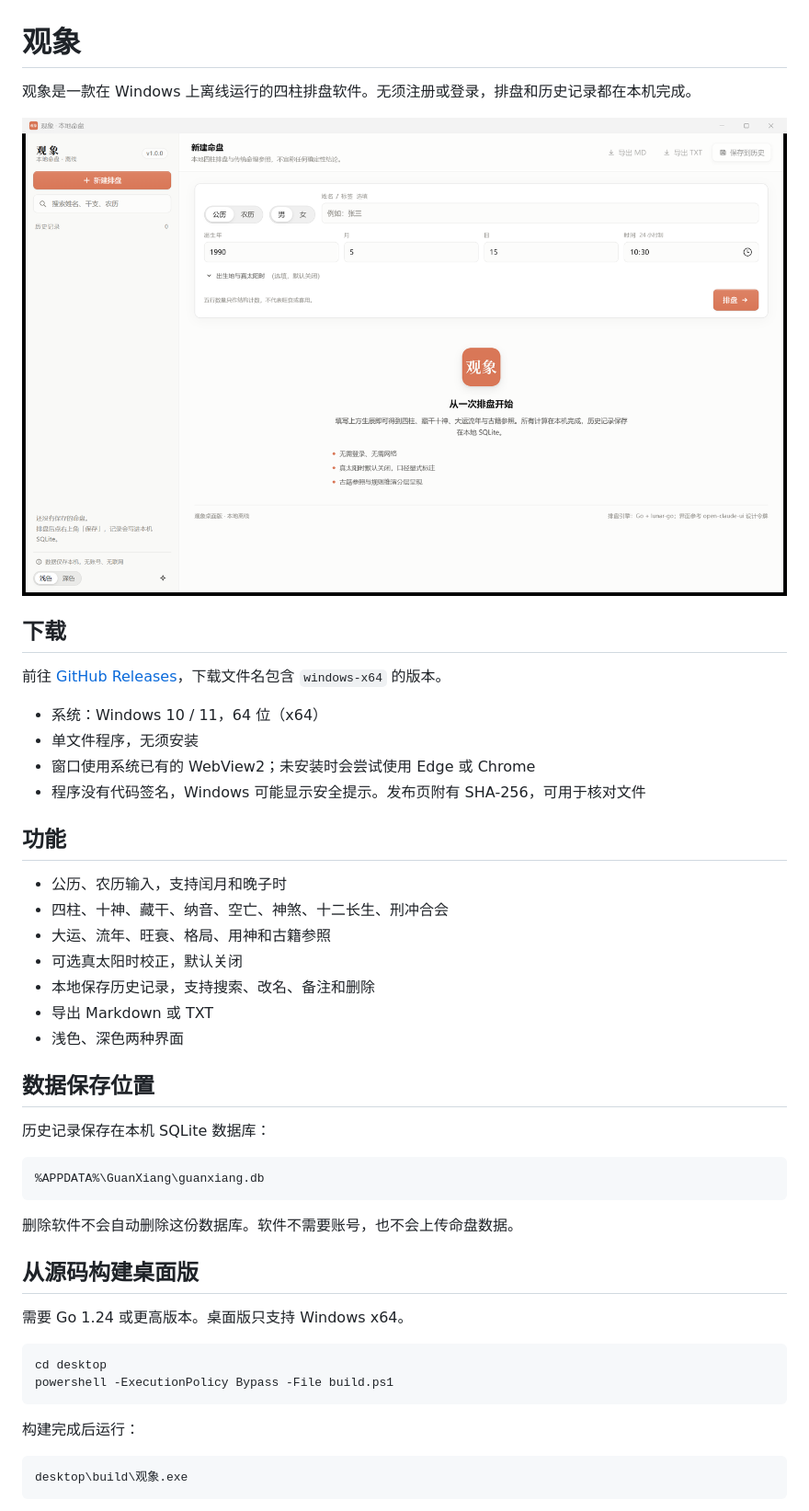
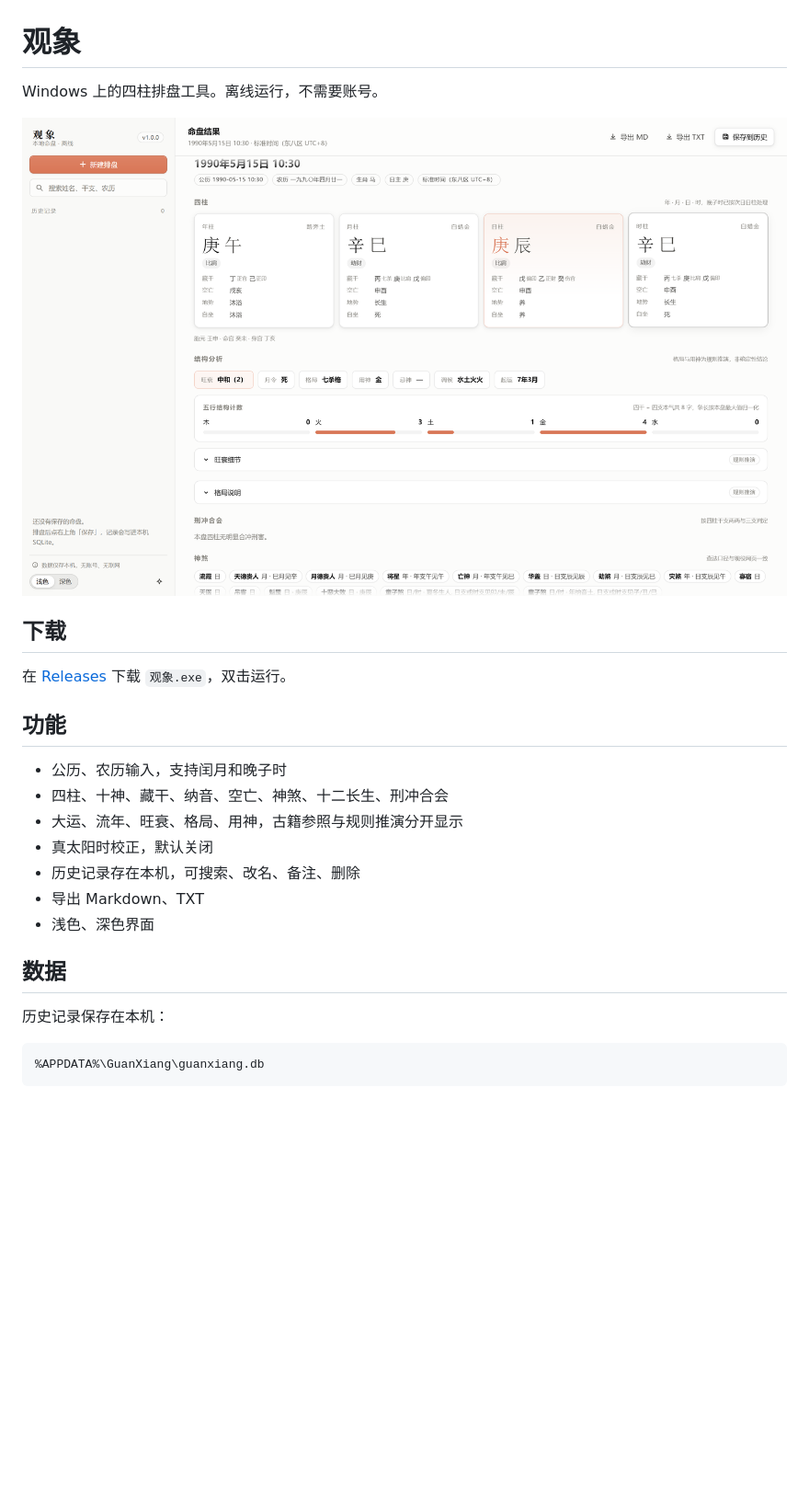
Before and after one commit to UnseenAnchor/guan_xiang, a Markdown page: README.md, the part around the change printed below. Shown: that part at 92% size. Rendered like a GitHub page; pictures changed too: docs/screenshot-desktop-empty.png (deleted), docs/screenshot.png (added); blank space fills up the shorter version.

Commit message:
README 精简：换成实盘截图，只保留下载、功能与数据位置

````diff
--- a/README.md
+++ b/README.md
@@ -1,50 +1,28 @@
 # 观象
 
-观象是一款在 Windows 上离线运行的四柱排盘软件。无须注册或登录，排盘和历史记录都在本机完成。
+Windows 上的四柱排盘工具。离线运行，不需要账号。
 
-![观象桌面版，空白历史记录](https://raw.githubusercontent.com/UnseenAnchor/guan_xiang/main/docs/screenshot-desktop-empty.png)
+![观象](docs/screenshot.png)
 
 ## 下载
 
-前往 [GitHub Releases](https://github.com/UnseenAnchor/guan_xiang/releases/latest)，下载文件名包含 `windows-x64` 的版本。
-
-- 系统：Windows 10 / 11，64 位（x64）
-- 单文件程序，无须安装
-- 窗口使用系统已有的 WebView2；未安装时会尝试使用 Edge 或 Chrome
-- 程序没有代码签名，Windows 可能显示安全提示。发布页附有 SHA-256，可用于核对文件
+在 [Releases](https://github.com/UnseenAnchor/guan_xiang/releases/latest) 下载 `观象.exe`，双击运行。
 
 ## 功能
 
 - 公历、农历输入，支持闰月和晚子时
 - 四柱、十神、藏干、纳音、空亡、神煞、十二长生、刑冲合会
-- 大运、流年、旺衰、格局、用神和古籍参照
-- 可选真太阳时校正，默认关闭
-- 本地保存历史记录，支持搜索、改名、备注和删除
-- 导出 Markdown 或 TXT
-- 浅色、深色两种界面
+- 大运、流年、旺衰、格局、用神，古籍参照与规则推演分开显示
+- 真太阳时校正，默认关闭
+- 历史记录存在本机，可搜索、改名、备注、删除
+- 导出 Markdown、TXT
+- 浅色、深色界面
 
-## 数据保存位置
+## 数据
 
-历史记录保存在本机 SQLite 数据库：
+历史记录保存在本机：
 
 ```text
 %APPDATA%\GuanXiang\guanxiang.db
 ```
 
-删除软件不会自动删除这份数据库。软件不需要账号，也不会上传命盘数据。
-
-## 从源码构建桌面版
-
-需要 Go 1.24 或更高版本。桌面版只支持 Windows x64。
-
-```powershell
-cd desktop
-powershell -ExecutionPolicy Bypass -File build.ps1
-```
-
-构建完成后运行：
-
-```text
-desktop\build\观象.exe
-```
-
````
Also changed, not shown: other parts of README.md (+2 -32 lines).
